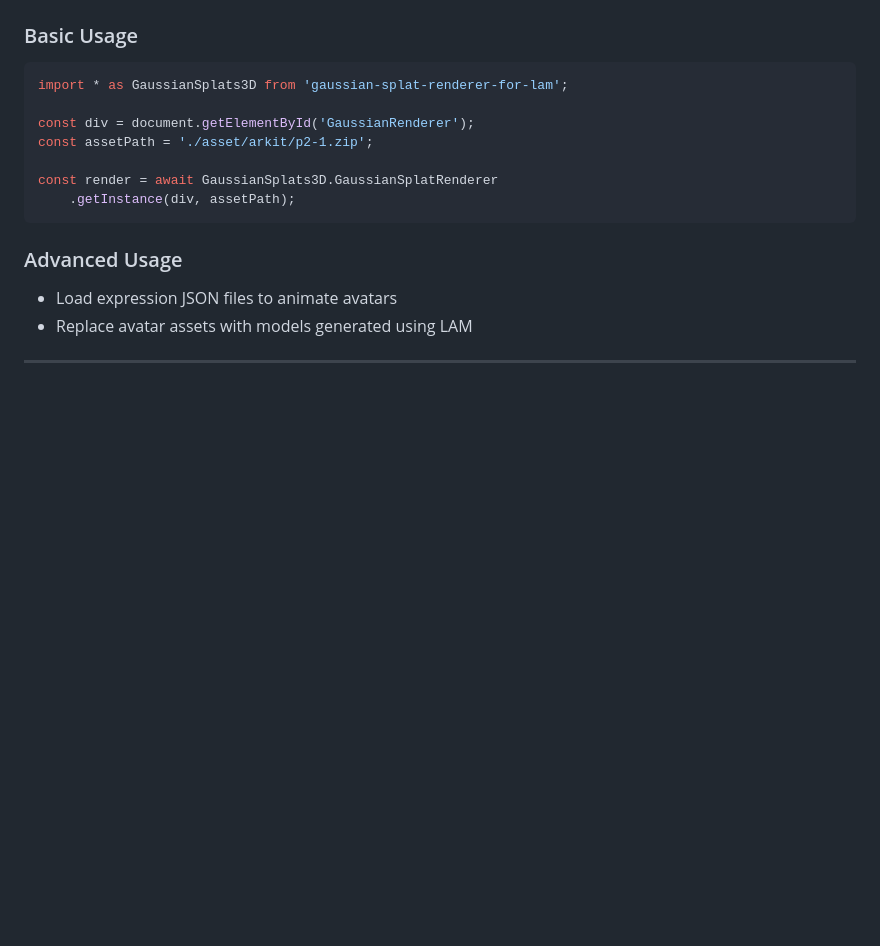
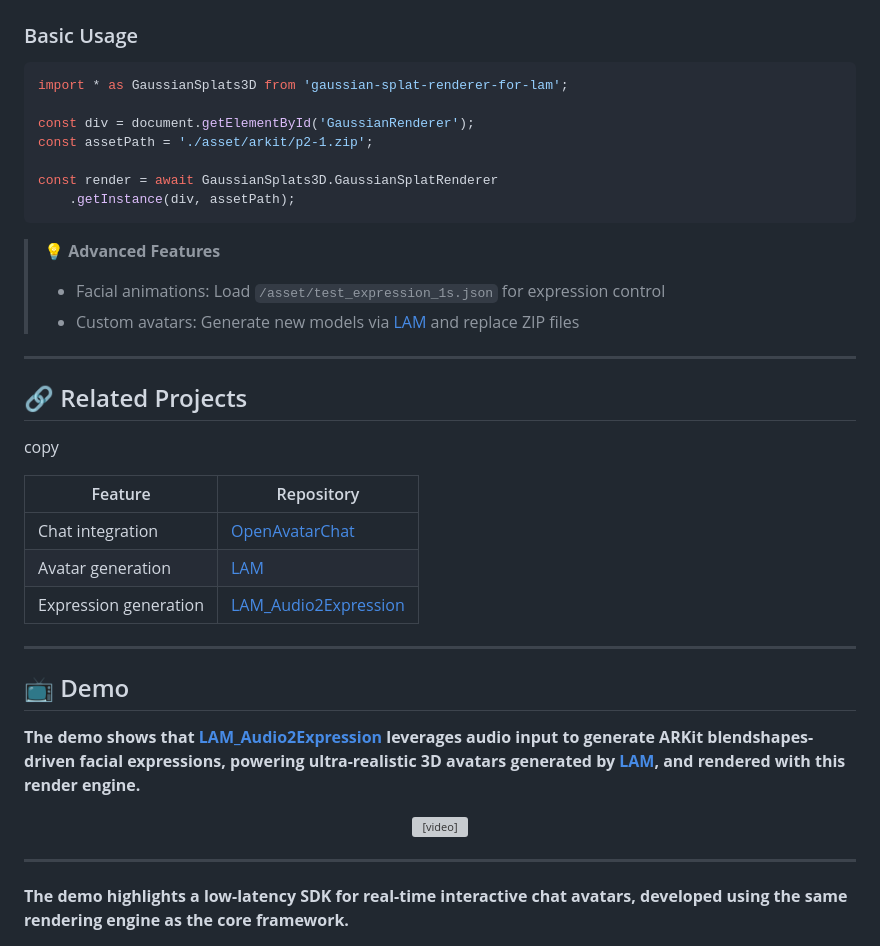
Before and after one commit to amirhosseinmehdikhani/LAM_Audio2Expression_WebGL, a Markdown page: README.md, the part around one of its changes. Drawn GitHub-style; blank space fills up the shorter version; grey boxes are pictures that could not be loaded.

Commit message:
Revise advanced usage and demo sections in README
Updated advanced usage section and demo content in README.

````diff
--- a/README.md
+++ b/README.md
@@ -157,9 +157,41 @@ const render = await GaussianSplats3D.GaussianSplatRenderer
     .getInstance(div, assetPath);
 ```
 
-### Advanced Usage
+> 💡 **Advanced Features**
+>
+> * Facial animations: Load `/asset/test_expression_1s.json` for expression control
+> * Custom avatars: Generate new models via [LAM](https://github.com/aigc3d/LAM.git) and replace ZIP files
 
--   Load expression JSON files to animate avatars
--   Replace avatar assets with models generated using LAM
+---
 
-------------------------------------------------------------------------
+## 🔗 Related Projects
+
+copy
+
+
+| Feature               | Repository                                                                    |
+| --------------------- | ----------------------------------------------------------------------------- |
+| Chat integration      | [OpenAvatarChat](https://github.com/HumanAIGC-Engineering/OpenAvatarChat.git) |
+| Avatar generation     | [LAM](https://github.com/aigc3d/LAM.git)                                      |
+| Expression generation | [LAM\_Audio2Expression](https://github.com/aigc3d/LAM_Audio2Expression.git)   |
+
+
+---
+## 📺 Demo
+
+
+**The demo shows that [LAM\_Audio2Expression](https://github.com/aigc3d/LAM_Audio2Expression.git) leverages audio input to generate ARKit blendshapes-driven facial expressions, powering ultra-realistic 3D avatars generated by [LAM](https://github.com/aigc3d/LAM),  and rendered with this render engine.**
+
+
+<div align="center">
+  <video controls src="https://github.com/user-attachments/assets/2bb4e74f-cd96-4c50-9833-fae10b1ead4c
+">
+  </video>
+</div>
+
+
+
+---
+
+**The demo highlights a **low-latency SDK** for real-time interactive chat avatars, developed using the same rendering engine as the core framework.**
+
````
Also changed, not shown: other parts of README.md (+7 -36 lines).
